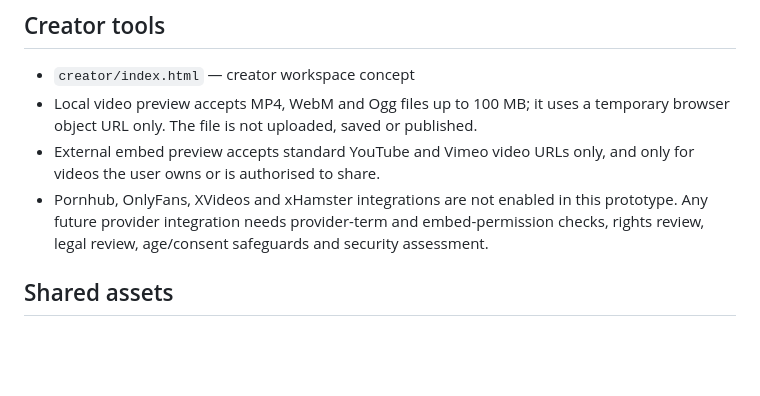
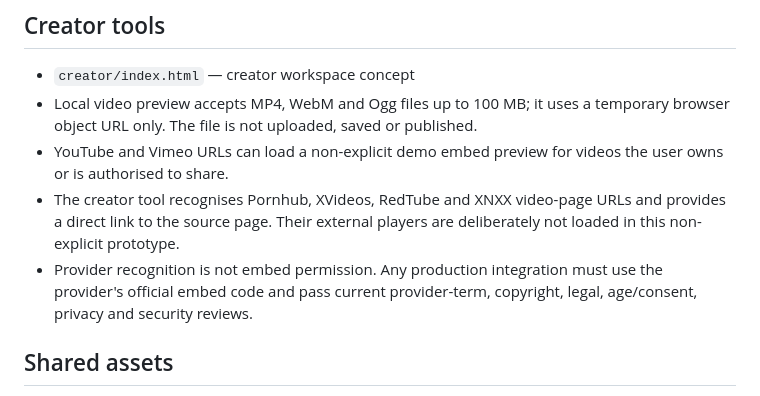
Before and after one commit to lakindusathsara44-bit/Xcontent, a Markdown page: README.md, the part around the change. Rendered like a GitHub page; blank space fills up the shorter version.

Commit message:
Document multi-provider link recognition and prototype limits

```diff
--- a/README.md
+++ b/README.md
@@ -11,8 +11,9 @@ A dark, responsive **non-explicit front-end concept prototype** for a public vid
 ## Creator tools
 - `creator/index.html` — creator workspace concept
 - Local video preview accepts MP4, WebM and Ogg files up to 100 MB; it uses a temporary browser object URL only. The file is not uploaded, saved or published.
-- External embed preview accepts standard YouTube and Vimeo video URLs only, and only for videos the user owns or is authorised to share.
-- Pornhub, OnlyFans, XVideos and xHamster integrations are not enabled in this prototype. Any future provider integration needs provider-term and embed-permission checks, rights review, legal review, age/consent safeguards and security assessment.
+- YouTube and Vimeo URLs can load a non-explicit demo embed preview for videos the user owns or is authorised to share.
+- The creator tool recognises Pornhub, XVideos, RedTube and XNXX video-page URLs and provides a direct link to the source page. Their external players are deliberately not loaded in this non-explicit prototype.
+- Provider recognition is not embed permission. Any production integration must use the provider's official embed code and pass current provider-term, copyright, legal, age/consent, privacy and security reviews.
 
 ## Shared assets
 - `assets/css/styles.css` — shared theme, responsive layouts and component styles
```
